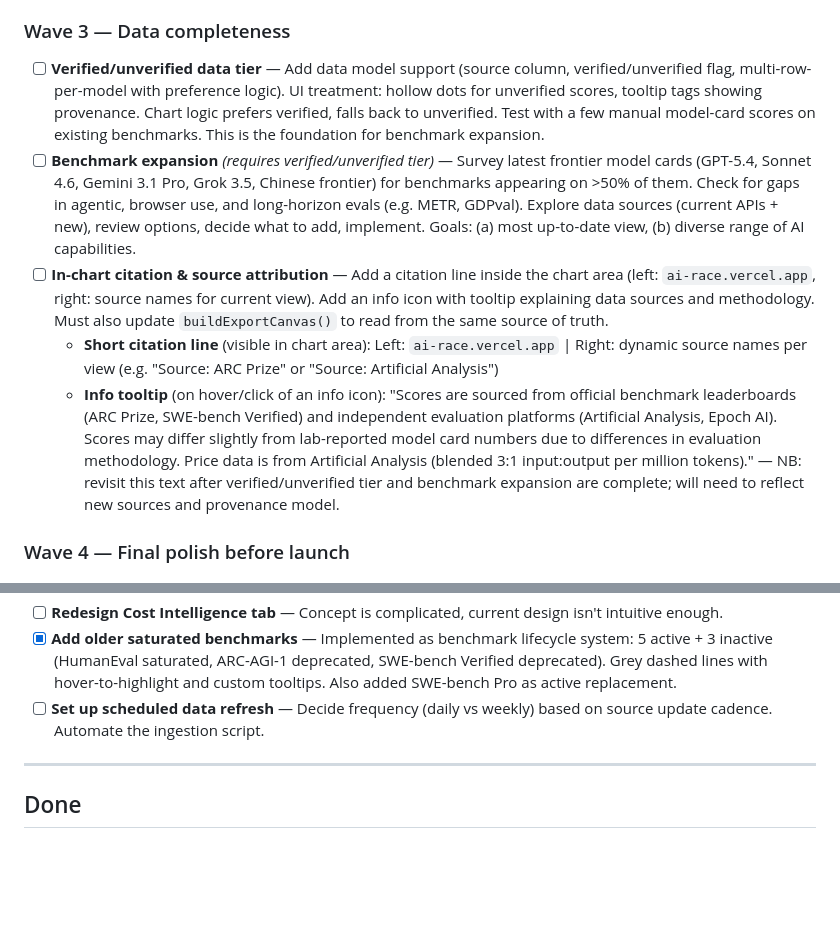
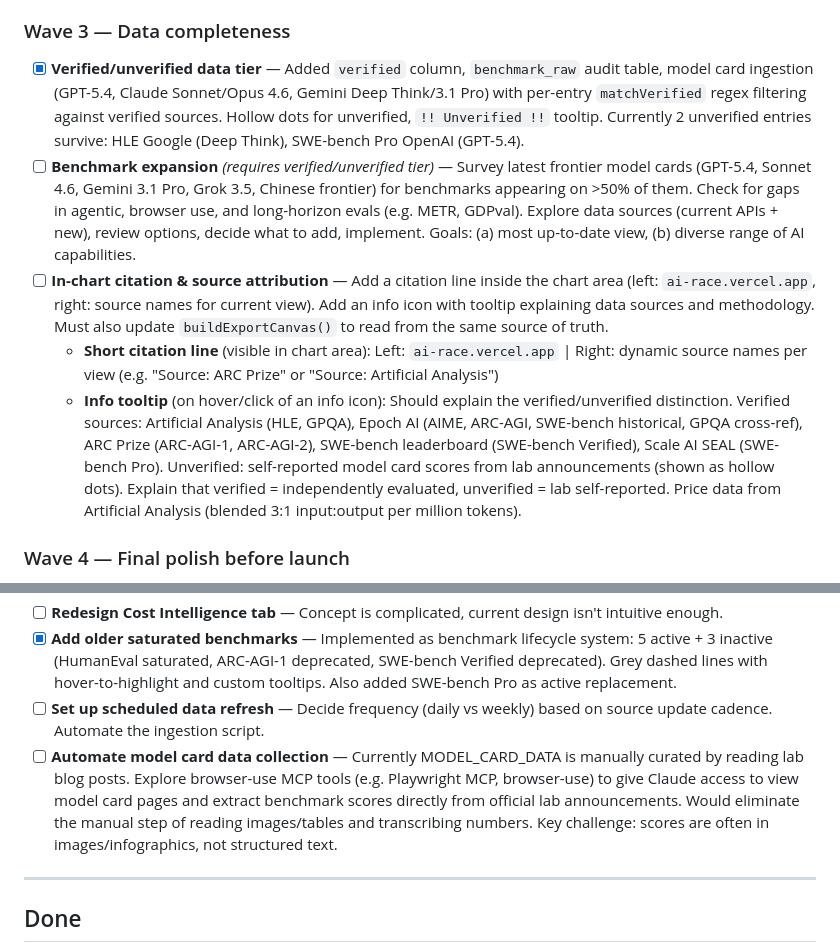
Before and after one commit to jackrich000/ai-race, a Markdown page: TASKS.md, 2 parts joined by grey strips. Rendered like a GitHub page; blank space fills up the shorter version.

Commit message:
Update TASKS.md: mark verified tier done, update citations task, add model card automation to backlog
Co-Authored-By: Claude Opus 4.6 <noreply@anthropic.com>

```diff
--- a/TASKS.md
+++ b/TASKS.md
@@ -24,11 +24,11 @@ Minimum viable launch. Organized into waves for parallel execution.
 
 ### Wave 3 — Data completeness
 
-- [ ] **Verified/unverified data tier** — Add data model support (source column, verified/unverified flag, multi-row-per-model with preference logic). UI treatment: hollow dots for unverified scores, tooltip tags showing provenance. Chart logic prefers verified, falls back to unverified. Test with a few manual model-card scores on existing benchmarks. This is the foundation for benchmark expansion.
+- [x] **Verified/unverified data tier** — Added `verified` column, `benchmark_raw` audit table, model card ingestion (GPT-5.4, Claude Sonnet/Opus 4.6, Gemini Deep Think/3.1 Pro) with per-entry `matchVerified` regex filtering against verified sources. Hollow dots for unverified, `!! Unverified !!` tooltip. Currently 2 unverified entries survive: HLE Google (Deep Think), SWE-bench Pro OpenAI (GPT-5.4).
 - [ ] **Benchmark expansion** *(requires verified/unverified tier)* — Survey latest frontier model cards (GPT-5.4, Sonnet 4.6, Gemini 3.1 Pro, Grok 3.5, Chinese frontier) for benchmarks appearing on >50% of them. Check for gaps in agentic, browser use, and long-horizon evals (e.g. METR, GDPval). Explore data sources (current APIs + new), review options, decide what to add, implement. Goals: (a) most up-to-date view, (b) diverse range of AI capabilities.
 - [ ] **In-chart citation & source attribution** — Add a citation line inside the chart area (left: `ai-race.vercel.app`, right: source names for current view). Add an info icon with tooltip explaining data sources and methodology. Must also update `buildExportCanvas()` to read from the same source of truth.
   - **Short citation line** (visible in chart area): Left: `ai-race.vercel.app` | Right: dynamic source names per view (e.g. "Source: ARC Prize" or "Source: Artificial Analysis")
-  - **Info tooltip** (on hover/click of an info icon): "Scores are sourced from official benchmark leaderboards (ARC Prize, SWE-bench Verified) and independent evaluation platforms (Artificial Analysis, Epoch AI). Scores may differ slightly from lab-reported model card numbers due to differences in evaluation methodology. Price data is from Artificial Analysis (blended 3:1 input:output per million tokens)." — NB: revisit this text after verified/unverified tier and benchmark expansion are complete; will need to reflect new sources and provenance model.
+  - **Info tooltip** (on hover/click of an info icon): Should explain the verified/unverified distinction. Verified sources: Artificial Analysis (HLE, GPQA), Epoch AI (AIME, ARC-AGI, SWE-bench historical, GPQA cross-ref), ARC Prize (ARC-AGI-1, ARC-AGI-2), SWE-bench leaderboard (SWE-bench Verified), Scale AI SEAL (SWE-bench Pro). Unverified: self-reported model card scores from lab announcements (shown as hollow dots). Explain that verified = independently evaluated, unverified = lab self-reported. Price data from Artificial Analysis (blended 3:1 input:output per million tokens).
 
 ### Wave 4 — Final polish before launch
 
@@ -51,6 +51,7 @@ Deferred — good ideas, not needed for launch.
 - [ ] **Redesign Cost Intelligence tab** — Concept is complicated, current design isn't intuitive enough.
 - [x] **Add older saturated benchmarks** — Implemented as benchmark lifecycle system: 5 active + 3 inactive (HumanEval saturated, ARC-AGI-1 deprecated, SWE-bench Verified deprecated). Grey dashed lines with hover-to-highlight and custom tooltips. Also added SWE-bench Pro as active replacement.
 - [ ] **Set up scheduled data refresh** — Decide frequency (daily vs weekly) based on source update cadence. Automate the ingestion script.
+- [ ] **Automate model card data collection** — Currently MODEL_CARD_DATA is manually curated by reading lab blog posts. Explore browser-use MCP tools (e.g. Playwright MCP, browser-use) to give Claude access to view model card pages and extract benchmark scores directly from official lab announcements. Would eliminate the manual step of reading images/tables and transcribing numbers. Key challenge: scores are often in images/infographics, not structured text.
 
 ---
 
```
